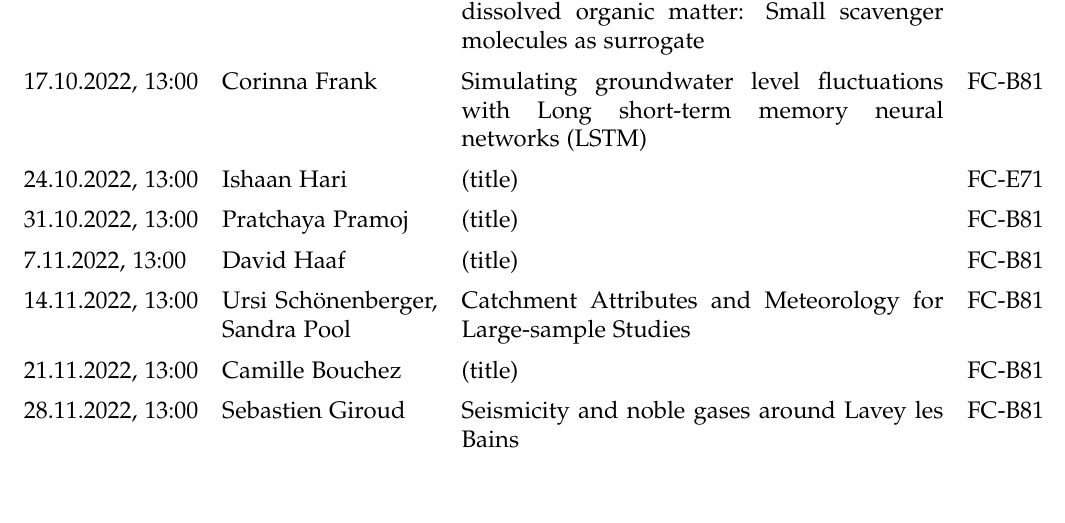
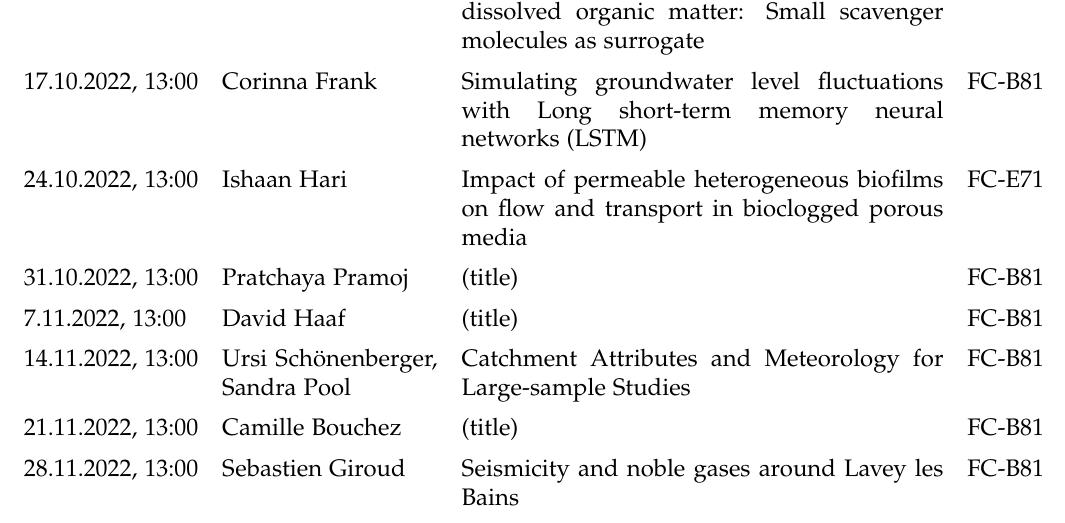
Before and after one commit to brennmat/wutseminar, a LaTeX document (2022_HeSe/WuT_seminar_HeSe2022.tex): part of the page, cut so that both start at the same text. Compiled offline with pdfLaTeX.

Commit message:
added title Ishaan

```diff
--- a/2022_HeSe/WuT_seminar_HeSe2022.tex
+++ b/2022_HeSe/WuT_seminar_HeSe2022.tex
@@ -52,7 +52,7 @@
 
 24.10.2022, 13:00
  	& Ishaan Hari
- 	& (title)
+ 	& Impact of permeable heterogeneous biofilms on flow and transport in bioclogged porous media
  	& FC-E71\\
 
 31.10.2022, 13:00
```
Also changed, not shown: 2022_HeSe/WuT_seminar_HeSe2022.pdf, 3 other files.
